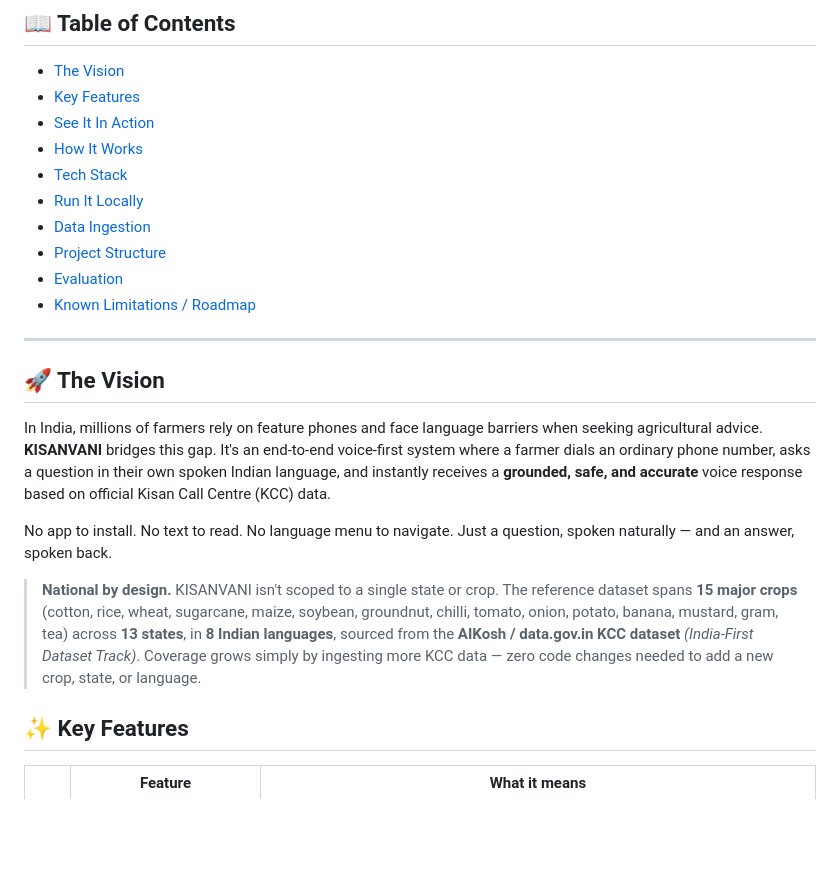
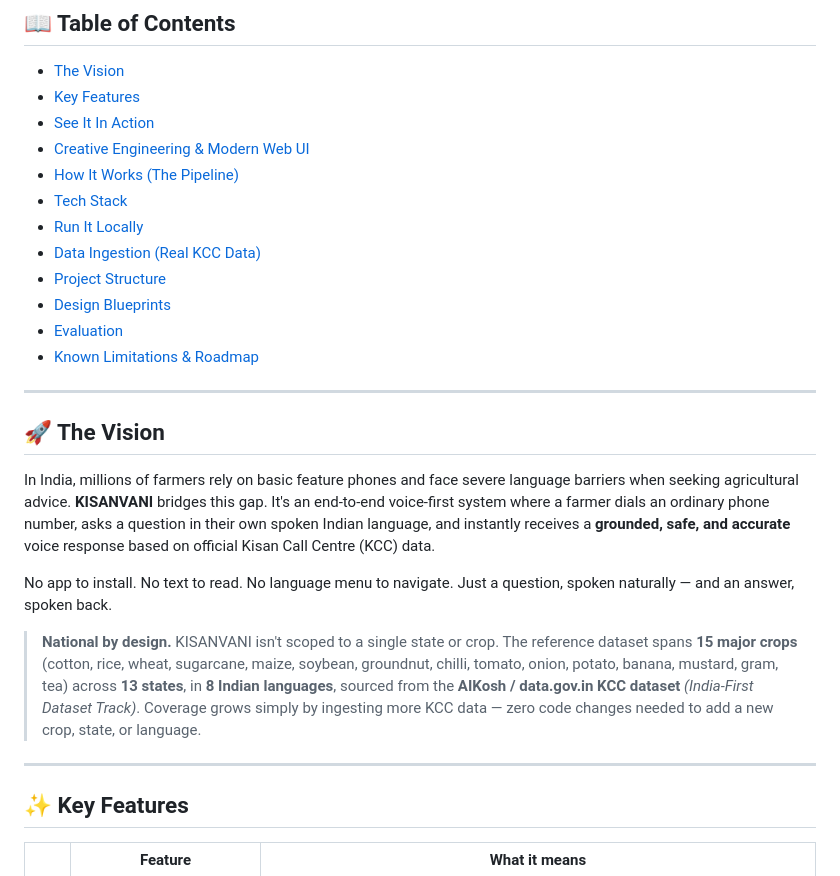
Before and after one commit to Dubey404aasutosh/KISHANVANI, a Markdown page: README.md, the part around one of its changes. Drawn GitHub-style; blank space fills up the shorter version.

```diff
--- a/README.md
+++ b/README.md
@@ -31,23 +32,27 @@ Built for the **UNLEASHLLM Innovation Challenge** — *Agriculture & Rural Track
 - [The Vision](#-the-vision)
 - [Key Features](#-key-features)
 - [See It In Action](#-see-it-in-action)
-- [How It Works](#️-how-it-works-the-pipeline)
+- [Creative Engineering & Modern Web UI](#-creative-engineering--modern-web-ui)
+- [How It Works (The Pipeline)](#️-how-it-works-the-pipeline)
 - [Tech Stack](#️-tech-stack)
 - [Run It Locally](#-run-it-locally)
-- [Data Ingestion](#-data-ingestion-real-kcc-data)
+- [Data Ingestion (Real KCC Data)](#-data-ingestion-real-kcc-data)
 - [Project Structure](#-project-structure)
+- [Design Blueprints](#-design-blueprints)
 - [Evaluation](#-evaluation)
-- [Known Limitations / Roadmap](#️-known-limitations--roadmap)
+- [Known Limitations & Roadmap](#️-known-limitations--roadmap)
 
 ---
 
 ## 🚀 The Vision
 
-In India, millions of farmers rely on feature phones and face language barriers when seeking agricultural advice. **KISANVANI** bridges this gap. It's an end-to-end voice-first system where a farmer dials an ordinary phone number, asks a question in their own spoken Indian language, and instantly receives a **grounded, safe, and accurate** voice response based on official Kisan Call Centre (KCC) data.
+In India, millions of farmers rely on basic feature phones and face severe language barriers when seeking agricultural advice. **KISANVANI** bridges this gap. It's an end-to-end voice-first system where a farmer dials an ordinary phone number, asks a question in their own spoken Indian language, and instantly receives a **grounded, safe, and accurate** voice response based on official Kisan Call Centre (KCC) data.
 
 No app to install. No text to read. No language menu to navigate. Just a question, spoken naturally — and an answer, spoken back.
 
 > **National by design.** KISANVANI isn't scoped to a single state or crop. The reference dataset spans **15 major crops** (cotton, rice, wheat, sugarcane, maize, soybean, groundnut, chilli, tomato, onion, potato, banana, mustard, gram, tea) across **13 states**, in **8 Indian languages**, sourced from the **AIKosh / data.gov.in KCC dataset** *(India-First Dataset Track)*. Coverage grows simply by ingesting more KCC data — zero code changes needed to add a new crop, state, or language.
+
+---
 
 ## ✨ Key Features
 
```
Also changed, not shown: other parts of README.md (+67 -22 lines).
